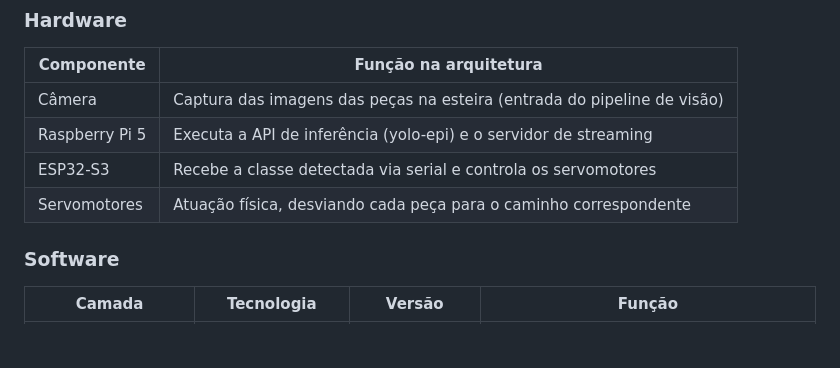
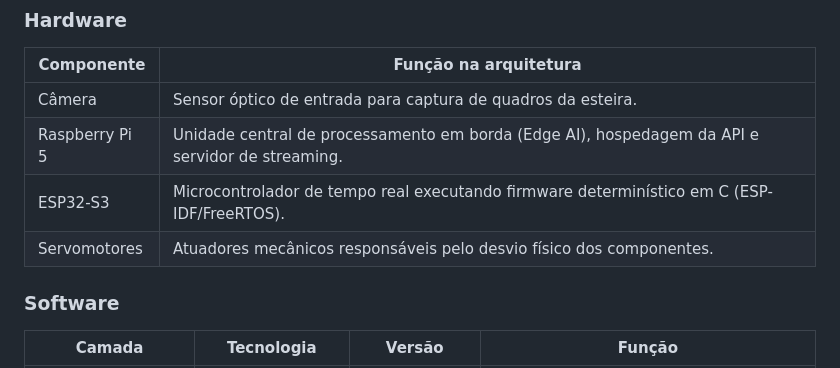
Before and after one commit to RaphaelRates/Projeto-Beirada, a Markdown page: README.md, the part around the change. Drawn GitHub-style; blank space fills up the shorter version.

Commit message:
Revise hardware descriptions in README.md
Updated hardware section to provide clearer descriptions of components and their functions.

```diff
--- a/README.md
+++ b/README.md
@@ -68,10 +68,10 @@ flowchart LR
 ### Hardware
 | Componente | Função na arquitetura |
 |---|---|
-| Câmera | Captura das imagens das peças na esteira (entrada do pipeline de visão) |
-| Raspberry Pi 5 | Executa a API de inferência (yolo-epi) e o servidor de streaming |
-| ESP32-S3 | Recebe a classe detectada via serial e controla os servomotores |
-| Servomotores | Atuação física, desviando cada peça para o caminho correspondente |
+| Câmera | Sensor óptico de entrada para captura de quadros da esteira. |
+| Raspberry Pi 5 | Unidade central de processamento em borda (Edge AI), hospedagem da API e servidor de streaming.|
+| ESP32-S3 | Microcontrolador de tempo real executando firmware determinístico em C (ESP-IDF/FreeRTOS). |
+| Servomotores | Atuadores mecânicos responsáveis pelo desvio físico dos componentes. |
 
 ### Software
 | Camada | Tecnologia | Versão | Função |
```
